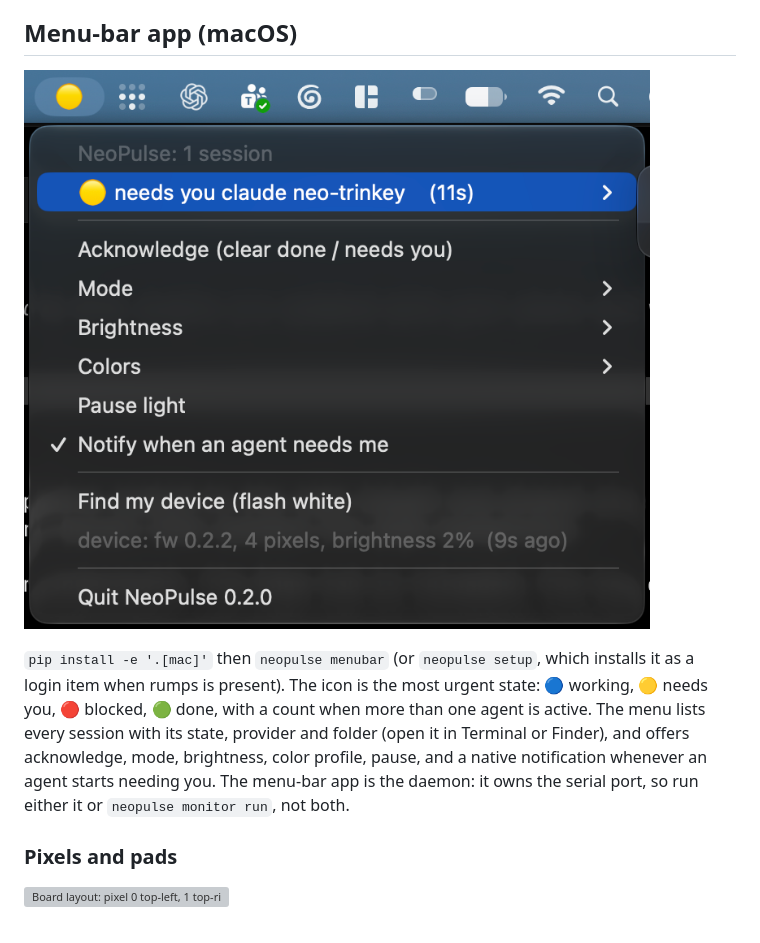
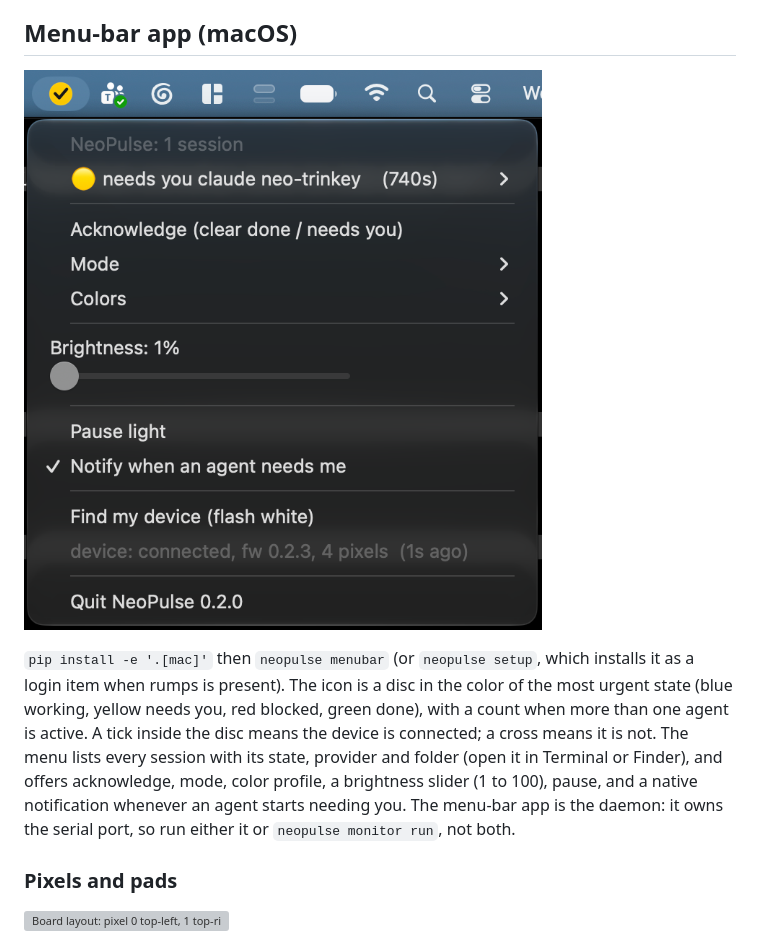
Before and after one commit to gopikori/neopulse, a Markdown page: README.md, the part around one of its changes. GitHub-like rendering; pictures changed too: docs/menubar.png; grey boxes are pictures that could not be loaded.

Commit message:
README: new menu-bar screenshot and text for the slider and the connectivity mark
Also align the brightness title and slider with the menu's text column and let
them stretch to the menu width.

```diff
--- a/README.md
+++ b/README.md
@@ -59,10 +59,11 @@ mode without hardware in [docs/simulator.html](docs/simulator.html)
 
 `pip install -e '.[mac]'` then `neopulse menubar` (or `neopulse setup`, which installs it as a
-login item when rumps is present). The icon is the most urgent state: 🔵 working, 🟡 needs you,
-🔴 blocked, 🟢 done, with a count when more than one agent is active. The menu lists every
-session with its state, provider and folder (open it in Terminal or Finder), and offers
-acknowledge, mode, brightness, color profile, pause, and a native notification whenever an
-agent starts needing you. The menu-bar app is the daemon: it owns the serial port, so run either
+login item when rumps is present). The icon is a disc in the color of the most urgent state
+(blue working, yellow needs you, red blocked, green done), with a count when more than one agent
+is active. A tick inside the disc means the device is connected; a cross means it is not. The
+menu lists every session with its state, provider and folder (open it in Terminal or Finder),
+and offers acknowledge, mode, color profile, a brightness slider (1 to 100), pause, and a native
+notification whenever an agent starts needing you. The menu-bar app is the daemon: it owns the serial port, so run either
 it or `neopulse monitor run`, not both.
 
 ### Pixels and pads
```
Also changed, not shown: other parts of README.md (+1 -1 lines), 1 other file.
